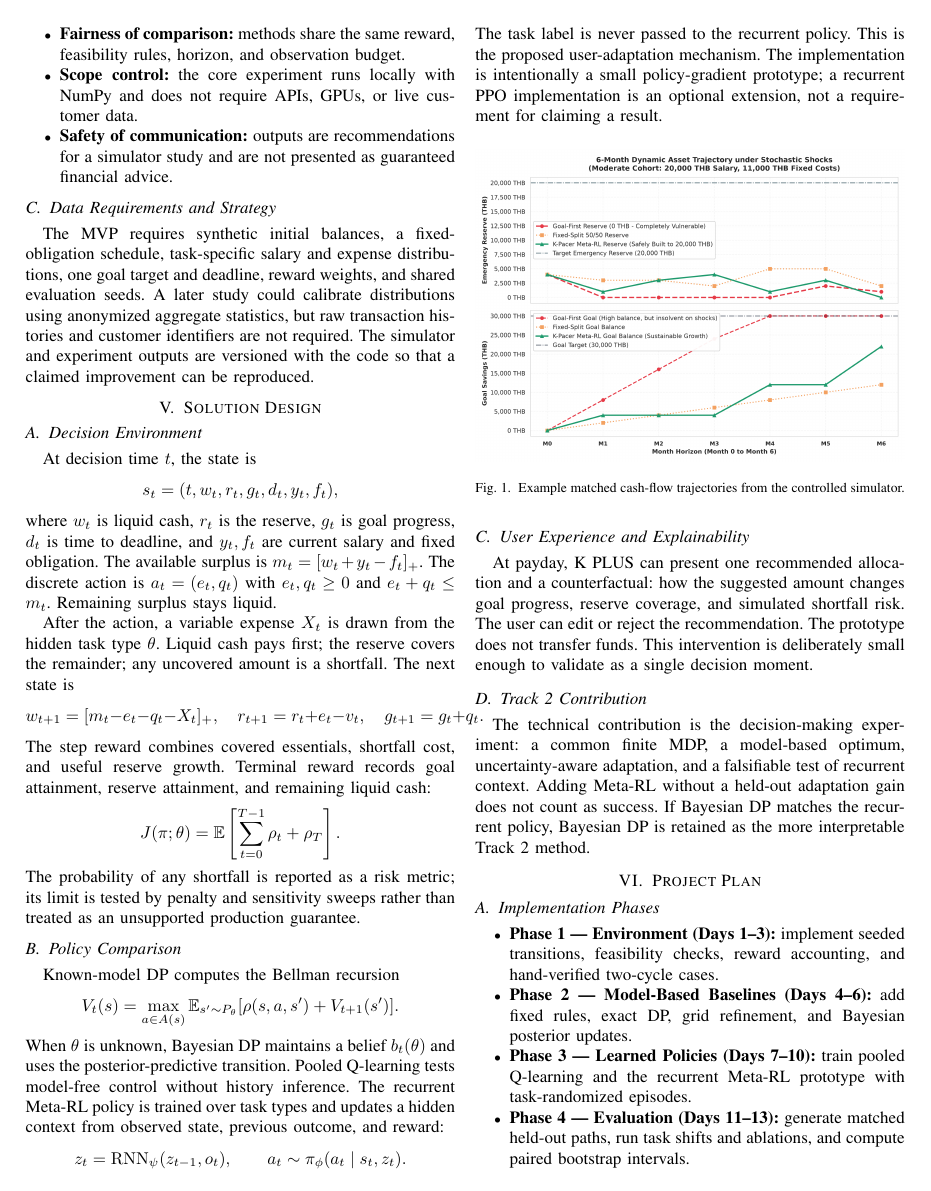
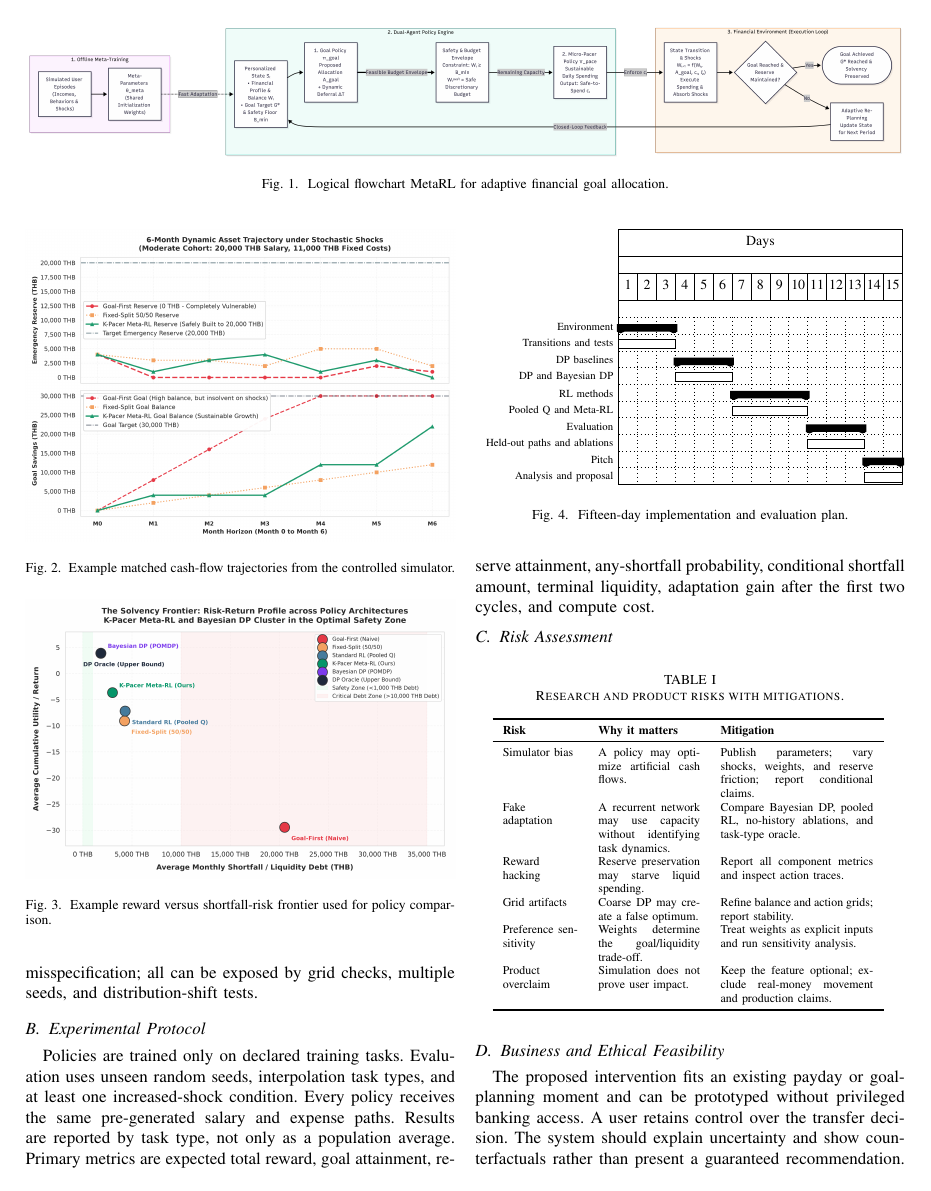
Before and after one commit to Kiatisakk/metarl-poc-kbtg, a LaTeX paper (proposal/proposal.tex, which reads proposal/sections/solution_design.tex): page 3 of 5 before the commit and page 4 of 5 after it. Compiled offline with pdfLaTeX.

Commit message:
Add MetaRL logical flowchart to proposal

```diff
--- a/proposal/sections/solution_design.tex
+++ b/proposal/sections/solution_design.tex
@@ -31,6 +31,13 @@ a_t\sim\pi_\phi(a_t\mid s_t,z_t).
 \]
 The task label is never passed to the recurrent policy. This is the proposed user-adaptation mechanism. The implementation is intentionally a small policy-gradient prototype; a recurrent PPO implementation is an optional extension, not a requirement for claiming a result.
 
+\begin{figure*}[t]
+\centering
+\includegraphics[width=\textwidth]{logical_workflow.png}
+\caption{Logical flowchart MetaRL for adaptive financial goal allocation.}
+\label{fig:logical-flowchart}
+\end{figure*}
+
 \begin{figure}[htbp]
 \centerline{\includegraphics[width=\columnwidth]{trajectory_simulation.png}}
 \caption{Example matched cash-flow trajectories from the controlled simulator.}
```
Also changed, not shown: proposal/README.md, proposal/img/logical_workflow.png (added), proposal/proposal.pdf.
